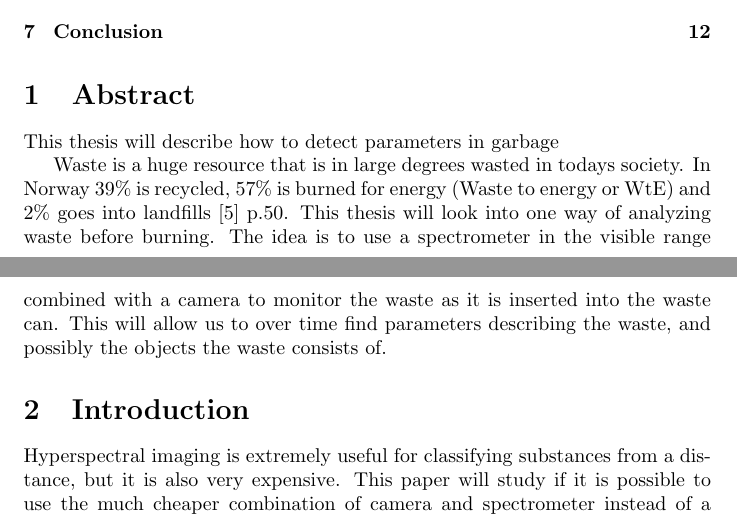
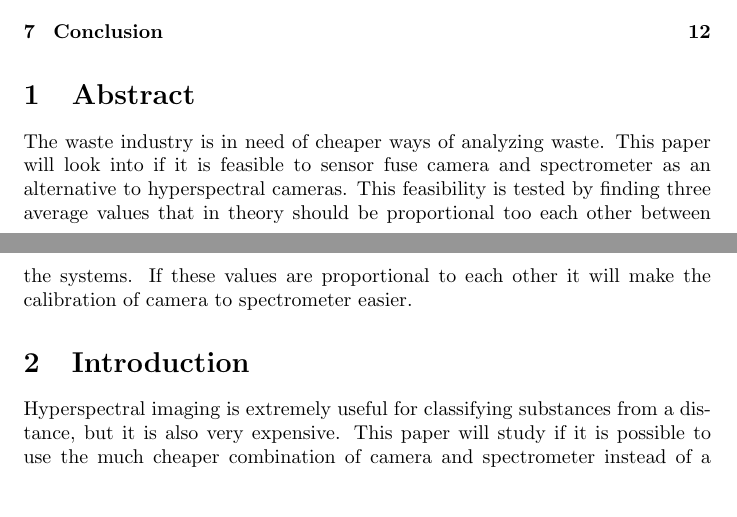
Before and after one commit to erikrm/project-thesis, a LaTeX document (main.tex): two parts of pages 1 and 2 of 12, joined at a grey line, cut so that both start at the same text, the shorter picture padded with empty space. Compiled offline with pdfLaTeX.

Commit message:
Changed Abstract to have the correct focus, the focus now will be on finding the correlating value

```diff
--- a/main.tex
+++ b/main.tex
@@ -22,15 +22,14 @@
 \tableofcontents
 
 \section{Abstract}
-This thesis will describe how to detect parameters in garbage
-
-Waste is a huge resource that is in large degrees wasted in todays society. In Norway 39\% is recycled, 57\% is burned for energy (Waste to energy or WtE) and 2\% goes into landfills \cite{EnvironmentGlance20152015} p.50. This thesis will look into one way of analyzing waste before burning. The idea is to use a spectrometer in the visible range combined with a camera to monitor the waste as it is inserted into the waste can. This will allow us to over time find parameters describing the waste, and possibly the objects the waste consists of.
+The waste industry is in need of cheaper ways of analyzing waste. This paper will look into if it is feasible to sensor fuse camera and spectrometer as an alternative to hyperspectral cameras. This feasibility is tested by finding three average values that in theory should be proportional too each other between the systems. If these values are proportional to each other it will make the calibration of camera to spectrometer easier.
 
 
 \section{Introduction}
 Hyperspectral imaging is extremely useful for classifying substances from a distance, but it is also very expensive. This paper will study if it is possible to use the much cheaper combination of camera and spectrometer instead of a hyperspectral camera in ideal situations.
 Hyperspectral imaging is a growing technology for remote sensing. The advantage is that you can get high spectral resolution in combination with high spatial resolution, usually 1 dimension for each. The proposed alternative is one where a camera is combined with a spectrometer. The camera will be able to give high spatial resolution in 2D, while the spectrometer will provide high spectral information for the same sample. The theoretical setup is shown in figure \ref{fig:measurement_setup}.
 
+%TODO: Add the focus which is finding correlating values between camera and spectrometer
 
 \begin{figure}[hb]
     \centering
```
Also changed, not shown: main.tex (9 more changed lines).
